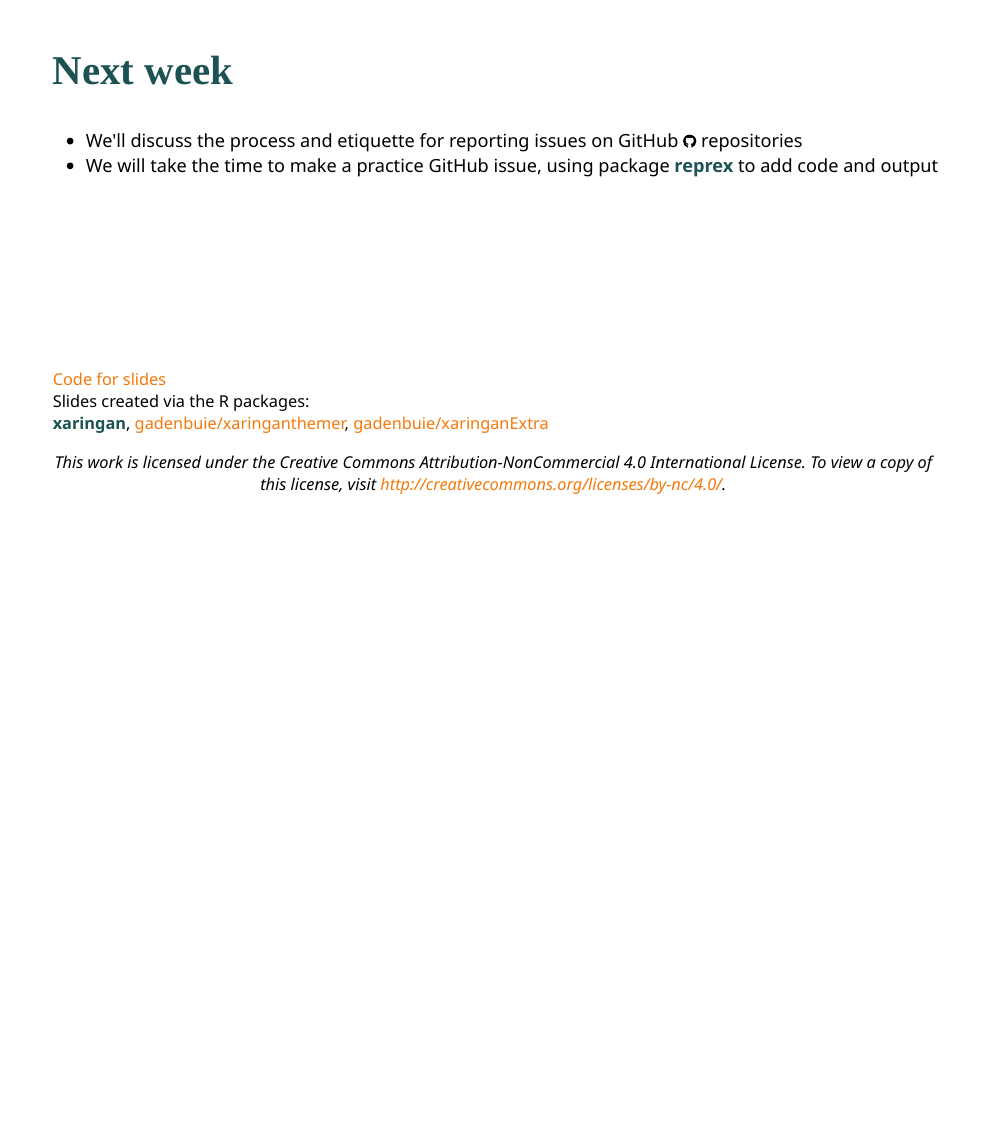
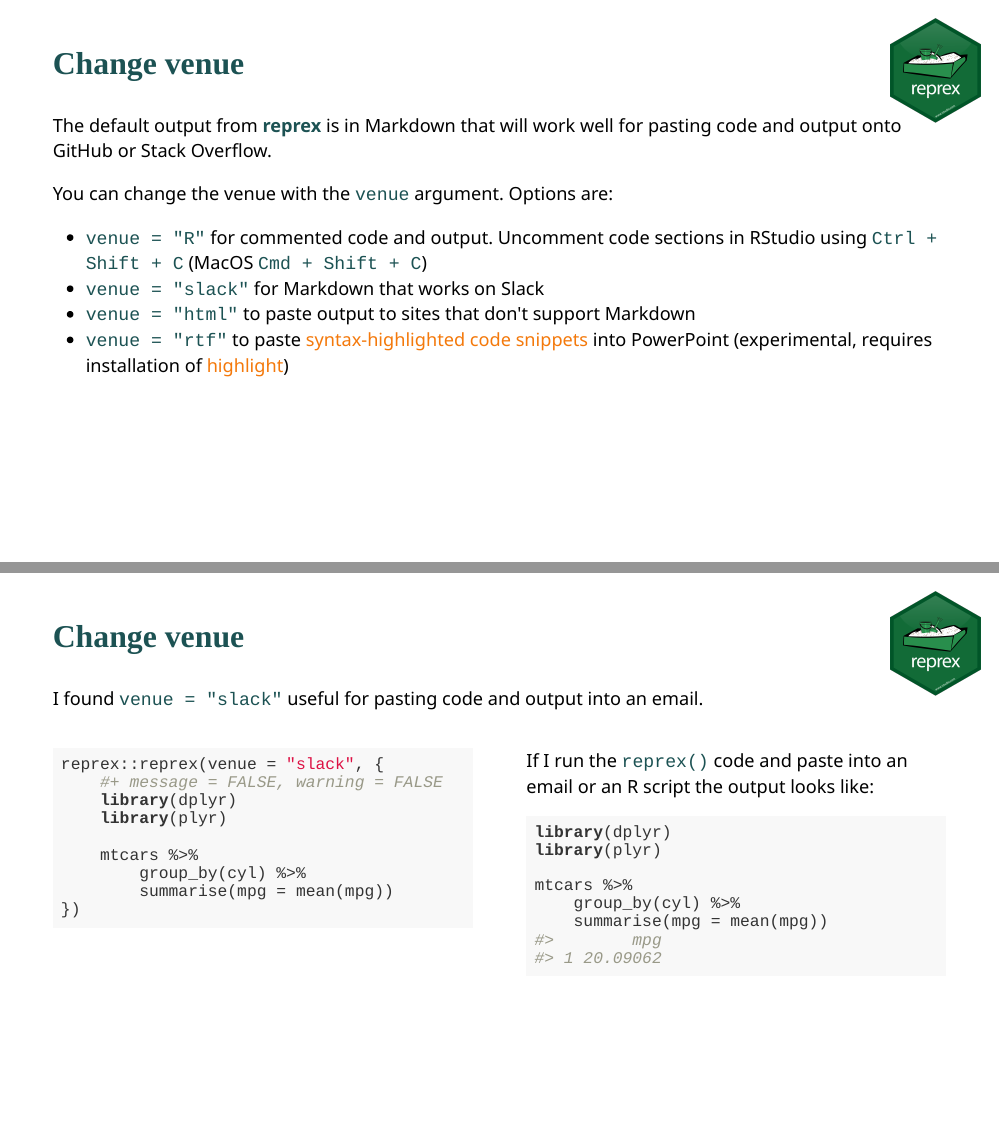
Before and after one commit to aosmith16/spring-r-topics, an R Markdown document (docs/slides/week09_reprex.Rmd): page 45 of 45 before the commit and pages 45 and 46 of 47 after it, the two joined at a grey line. The pictures show the slides in the output file slides/week09_reprex.html that the author committed with the source; the slides are laid out offline by our stand-in for remark.js, each with all of its steps uncovered, in fonts that may differ from those the slides ask for, and without slide numbers, shadows or browser add-ons; a font, style sheet, LaTeX package, included part or bibliography that could not be used is replaced or left out.

Commit message:
Add reprex() venue slides to week 9

````diff
--- a/docs/slides/week09_reprex.Rmd
+++ b/docs/slides/week09_reprex.Rmd
@@ -1161,6 +1161,58 @@ Refer to the package website at https://reprex.tidyverse.org/index.html for more
 
 ---
 
+class: with-logo logo-reprex
+
+### Change venue
+
+The default output from **reprex** is in Markdown that will work well for pasting code and output onto GitHub or Stack Overflow.
+
+You can change the venue with the `venue` argument. Options are:
+- `venue = "R"` for commented code and output. Uncomment code sections in RStudio using `Ctrl + Shift + C` (MacOS `Cmd + Shift + C`)
+- `venue = "slack"` for Markdown that works on Slack
+- `venue = "html"` to paste output to sites that don't support Markdown
+- `venue = "rtf"` to paste [syntax-highlighted code snippets](https://reprex.tidyverse.org/articles/articles/rtf.html) into PowerPoint (experimental, requires installation of [highlight](http://www.andre-simon.de/doku/highlight/en/highlight.php))
+
+---
+
+class: with-logo logo-reprex
+
+### Change venue
+
+I found `venue = "slack"` useful for pasting code and output into an email.
+
+.pull-left[
+```{r, eval = FALSE}
+reprex::reprex(venue = "slack", {
+    #+ message = FALSE, warning = FALSE
+    library(dplyr)
+    library(plyr)
+
+    mtcars %>%
+        group_by(cyl) %>%
+        summarise(mpg = mean(mpg))
+})
+```
+]
+
+.pull-right[
+If I run the `reprex()` code and paste into an email or an R script the output looks like:
+
+```{r, eval = FALSE}
+library(dplyr)
+library(plyr)
+
+mtcars %>%
+    group_by(cyl) %>%
+    summarise(mpg = mean(mpg))
+#>        mpg
+#> 1 20.09062
+```
+
+]
+
+---
+
 ## Next week
 
 - We'll discuss the process and etiquette for reporting issues on GitHub `r fontawesome::fa("github")` repositories
````
Also changed, not shown: slides/week09_reprex.Rmd (+52 -0 lines), docs/search.json, slides/week09_reprex.html, 1 other file.
